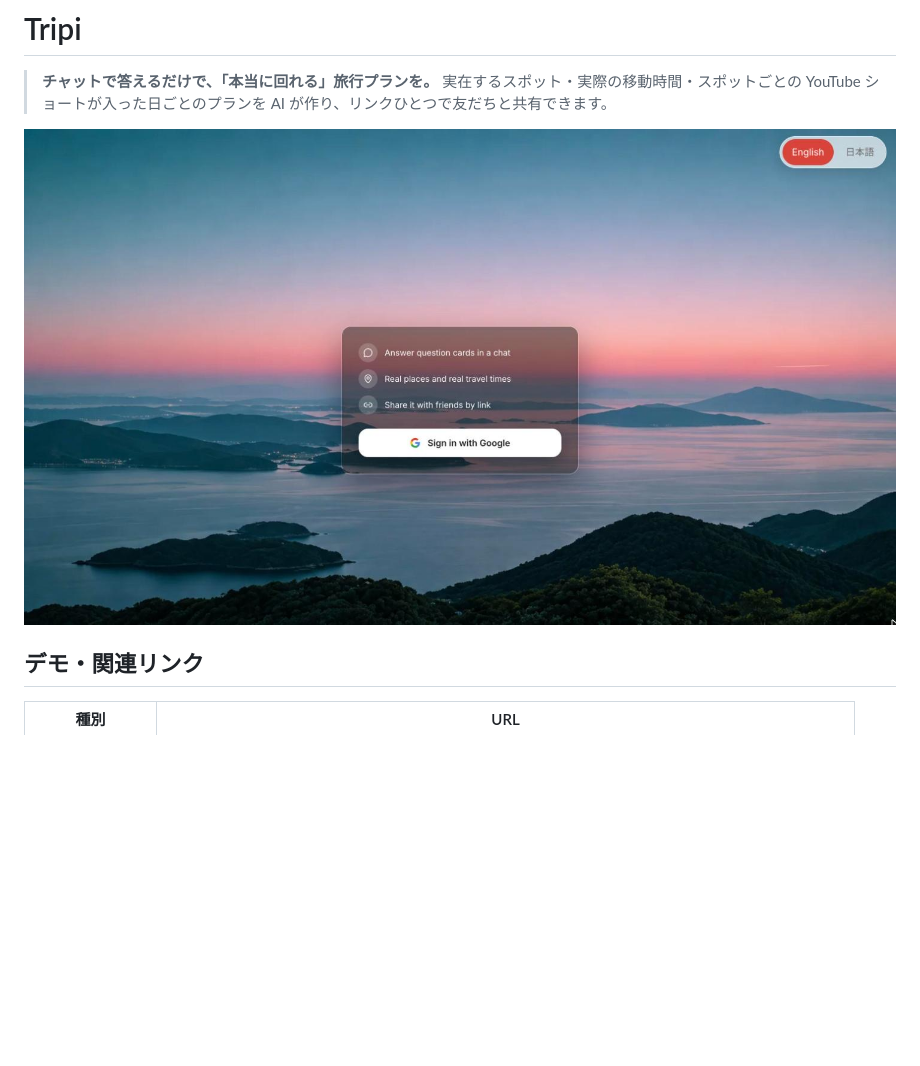
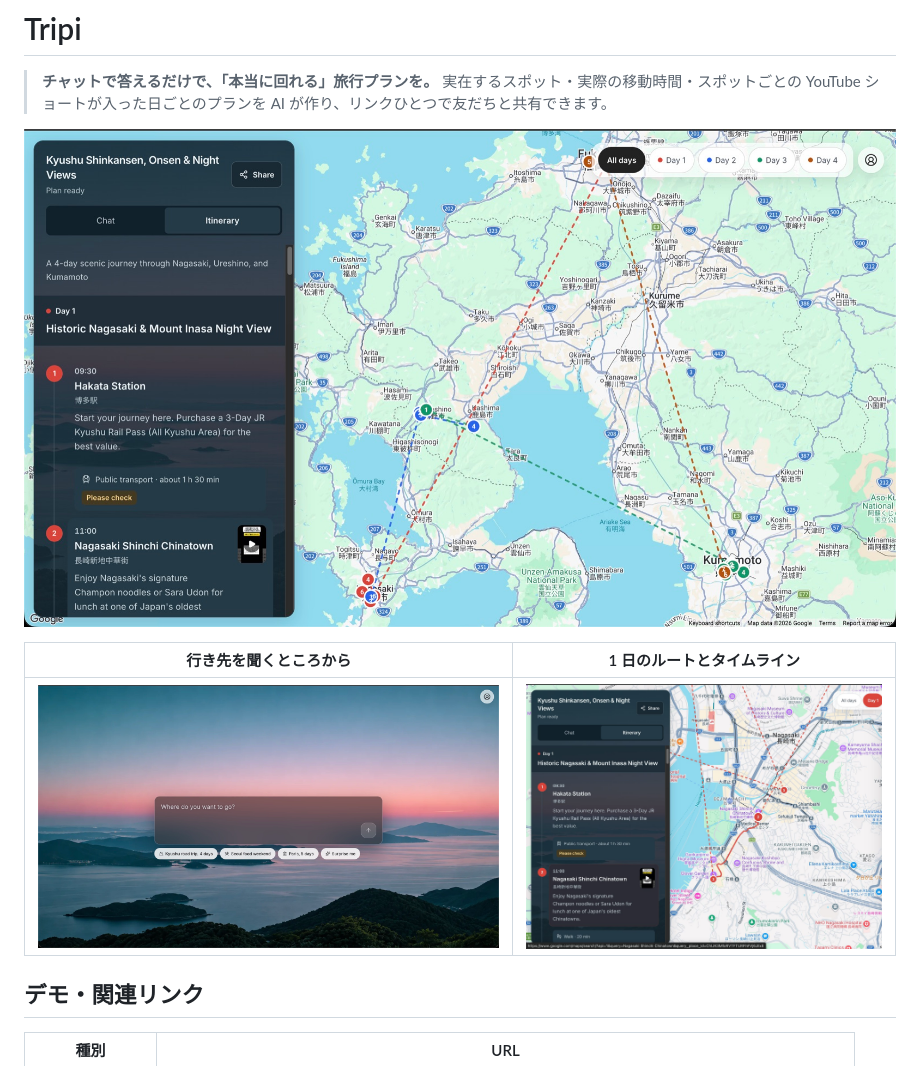
Before and after one commit to Devfest-Hackathon-2026/df-2026-t202, a Markdown page: README.md, the part around the change. GitHub-like rendering; pictures changed too: docs/images/day-route.jpg (added), docs/images/landing.jpg (deleted), docs/images/plan.jpg (added); blank space fills up the shorter version.

Commit message:
docs: app screenshots in README; start-screen photo is our own
Co-Authored-By: Claude Opus 5.5 <noreply@anthropic.com>

```diff
--- a/README.md
+++ b/README.md
@@ -3,7 +3,11 @@
 > **チャットで答えるだけで、「本当に回れる」旅行プランを。**
 > 実在するスポット・実際の移動時間・スポットごとの YouTube ショートが入った日ごとのプランを AI が作り、リンクひとつで友だちと共有できます。
 
-![Tripi のスタート画面](docs/images/landing.jpg)
+![Tripi：九州 4 日間のプラン（全日のルート）](docs/images/plan.jpg)
+
+| 行き先を聞くところから | 1 日のルートとタイムライン |
+| --- | --- |
+| ![スタート画面：行き先を入力、または例から選ぶ](docs/images/start.jpg) | ![1 日目：実際の道路に沿ったルートと、時刻・移動手段・「要確認」バッジ付きのタイムライン](docs/images/day-route.jpg) |
 
 ## デモ・関連リンク
 
```
Also changed, not shown: ATTRIBUTION.md (+2 -1 lines), PLAN.md (+1 -1 lines).
